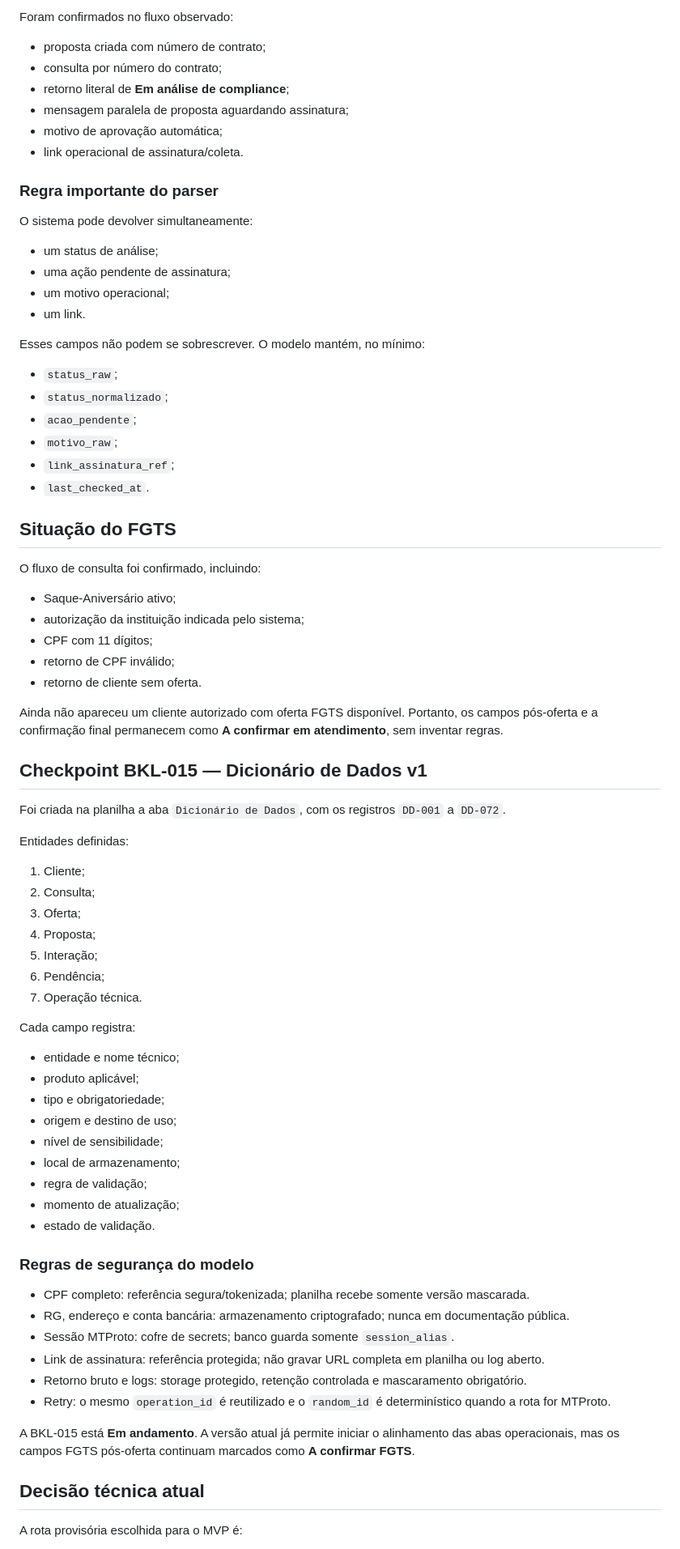
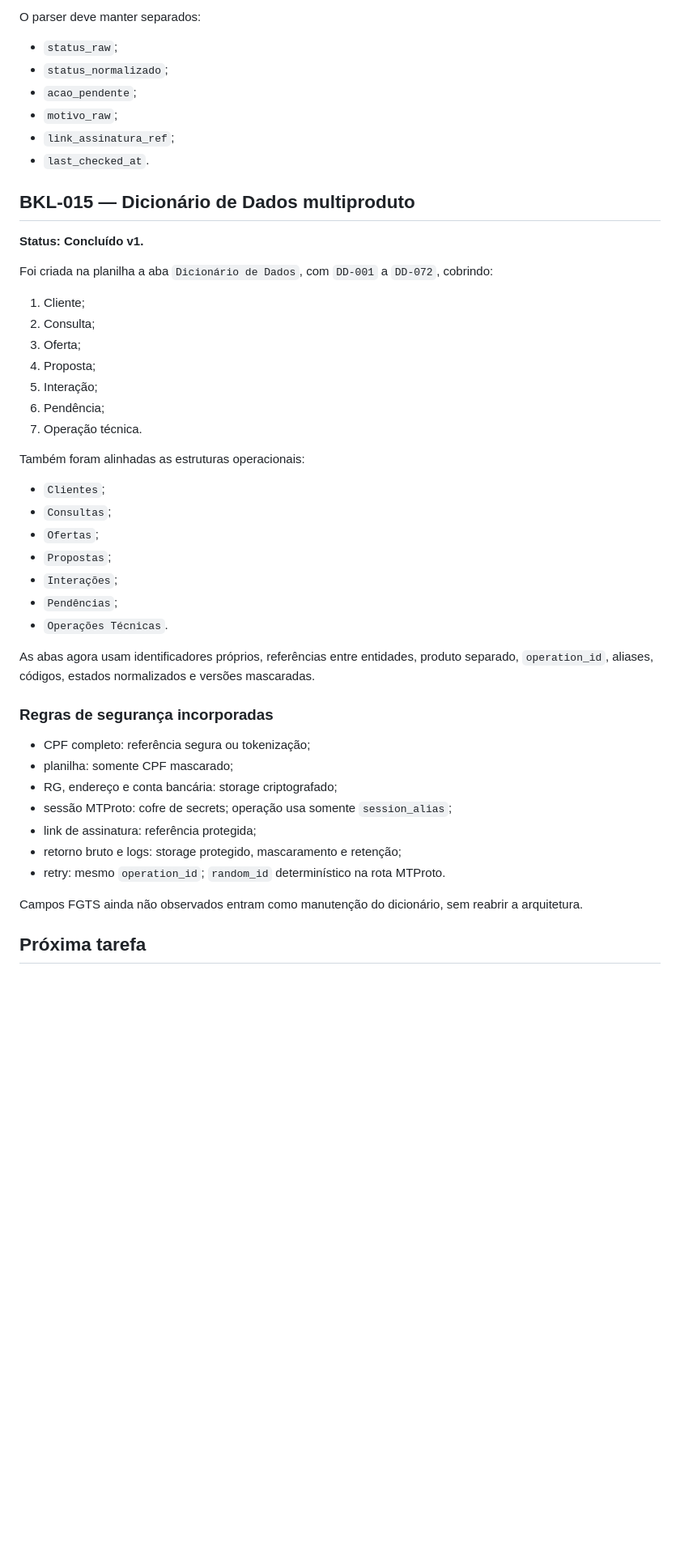
Before and after one commit to Sholdam/cbn, a Markdown page: docs/HANDOFF.md, the part around one of its changes. Shown at 81% size. Rendered like a GitHub page; blank space fills up the shorter version.

```diff
--- a/docs/HANDOFF.md
+++ b/docs/HANDOFF.md
@@ -71,23 +71,5 @@ O endereço não foi perguntado no fluxo observado; veio automaticamente no resu
 
-Foram confirmados no fluxo observado:
-
-- proposta criada com número de contrato;
-- consulta por número do contrato;
-- retorno literal de **Em análise de compliance**;
-- mensagem paralela de proposta aguardando assinatura;
-- motivo de aprovação automática;
-- link operacional de assinatura/coleta.
-
-### Regra importante do parser
-
-O sistema pode devolver simultaneamente:
-
-- um status de análise;
-- uma ação pendente de assinatura;
-- um motivo operacional;
-- um link.
-
-Esses campos não podem se sobrescrever. O modelo mantém, no mínimo:
+O parser deve manter separados:
 
 - `status_raw`;
 - `status_normalizado`;
@@ -96,23 +78,11 @@ Esses campos não podem se sobrescrever. O modelo mantém, no mínimo:
 - `link_assinatura_ref`;
 - `last_checked_at`.
 
-## Situação do FGTS
+## BKL-015 — Dicionário de Dados multiproduto
 
-O fluxo de consulta foi confirmado, incluindo:
+**Status: Concluído v1.**
 
-- Saque-Aniversário ativo;
-- autorização da instituição indicada pelo sistema;
-- CPF com 11 dígitos;
-- retorno de CPF inválido;
-- retorno de cliente sem oferta.
-
-Ainda não apareceu um cliente autorizado com oferta FGTS disponível. Portanto, os campos pós-oferta e a confirmação final permanecem como **A confirmar em atendimento**, sem inventar regras.
-
-## Checkpoint BKL-015 — Dicionário de Dados v1
-
-Foi criada na planilha a aba `Dicionário de Dados`, com os registros `DD-001` a `DD-072`.
-
-Entidades definidas:
+Foi criada na planilha a aba `Dicionário de Dados`, com `DD-001` a `DD-072`, cobrindo:
 
 1. Cliente;
 2. Consulta;
@@ -122,30 +92,29 @@ Entidades definidas:
 6. Pendência;
 7. Operação técnica.
 
-Cada campo registra:
+Também foram alinhadas as estruturas operacionais:
 
-- entidade e nome técnico;
-- produto aplicável;
-- tipo e obrigatoriedade;
-- origem e destino de uso;
-- nível de sensibilidade;
-- local de armazenamento;
-- regra de validação;
-- momento de atualização;
-- estado de validação.
+- `Clientes`;
+- `Consultas`;
+- `Ofertas`;
+- `Propostas`;
+- `Interações`;
+- `Pendências`;
+- `Operações Técnicas`.
 
-### Regras de segurança do modelo
+As abas agora usam identificadores próprios, referências entre entidades, produto separado, `operation_id`, aliases, códigos, estados normalizados e versões mascaradas.
 
-- CPF completo: referência segura/tokenizada; planilha recebe somente versão mascarada.
-- RG, endereço e conta bancária: armazenamento criptografado; nunca em documentação pública.
-- Sessão MTProto: cofre de secrets; banco guarda somente `session_alias`.
-- Link de assinatura: referência protegida; não gravar URL completa em planilha ou log aberto.
-- Retorno bruto e logs: storage protegido, retenção controlada e mascaramento obrigatório.
-- Retry: o mesmo `operation_id` é reutilizado e o `random_id` é determinístico quando a rota for MTProto.
+### Regras de segurança incorporadas
 
-A BKL-015 está **Em andamento**. A versão atual já permite iniciar o alinhamento das abas operacionais, mas os campos FGTS pós-oferta continuam marcados como **A confirmar FGTS**.
+- CPF completo: referência segura ou tokenização;
+- planilha: somente CPF mascarado;
+- RG, endereço e conta bancária: storage criptografado;
+- sessão MTProto: cofre de secrets; operação usa somente `session_alias`;
+- link de assinatura: referência protegida;
+- retorno bruto e logs: storage protegido, mascaramento e retenção;
+- retry: mesmo `operation_id`; `random_id` determinístico na rota MTProto.
 
-## Decisão técnica atual
+Campos FGTS ainda não observados entram como manutenção do dicionário, sem reabrir a arquitetura.
 
-A rota provisória escolhida para o MVP é:
+## Próxima tarefa
 
```
Also changed, not shown: other parts of docs/HANDOFF.md (+59 -73 lines).
